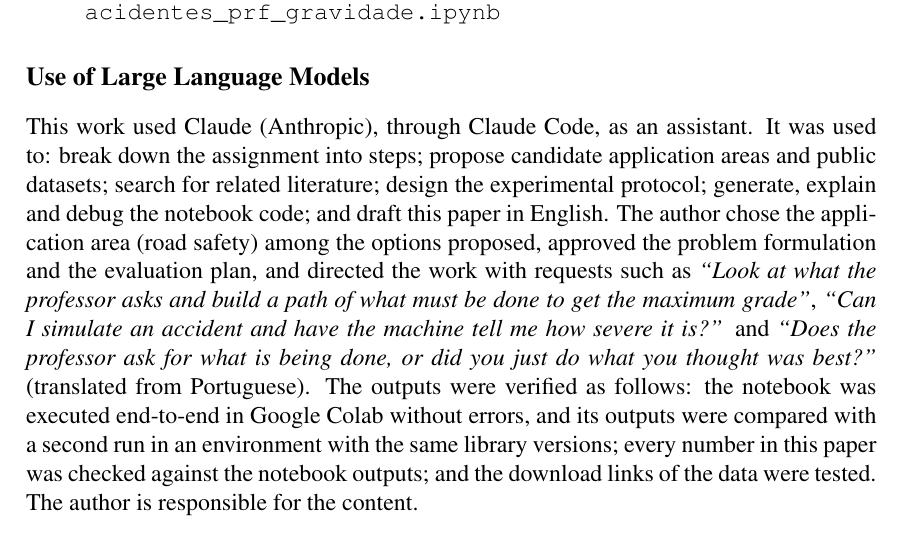
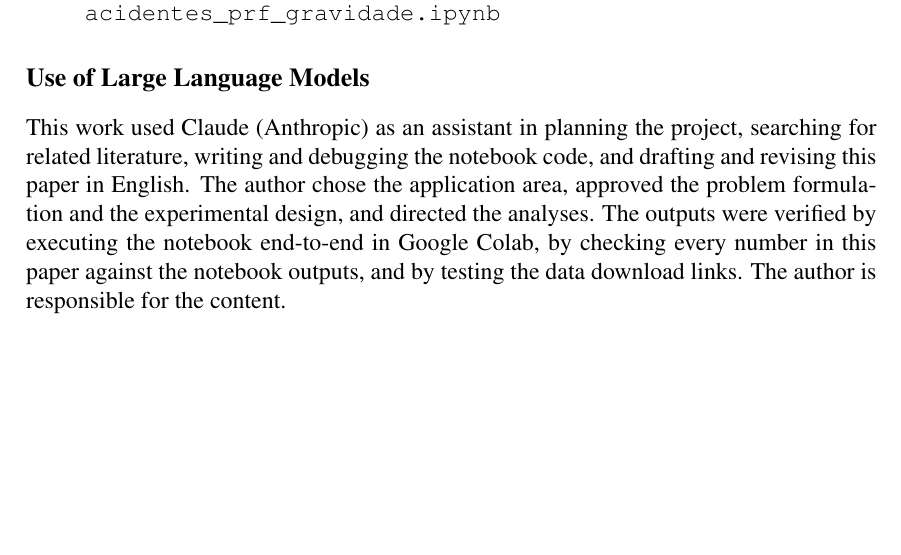
Before and after one commit to JoaoPedroLuz12/AcidentesPRF, a LaTeX paper (artigo/artigo.tex): part of page 8 of 9, cut so that both start at the same text, the shorter picture padded with empty space. The pictures show the PDF file artigo/artigo_previa.pdf that the author committed with the source.

Commit message:
Simplify LLM statement and complete notebook references
The LLM statement in the paper and notebook now describes how the
assistant was used without quoting prompts. The notebook reference
list matches the paper's.

Co-Authored-By: Claude Opus 5.5 <noreply@anthropic.com>
Claude-Session: https://claude.ai/code/session_018Zq88aWUwbxf8VFbhTKqH8

```diff
--- a/artigo/artigo.tex
+++ b/artigo/artigo.tex
@@ -399,23 +399,13 @@ files:
 
 \section*{Use of Large Language Models}
 
-% AJUSTAR se algo abaixo nao corresponder ao que voce fez.
-This work used Claude (Anthropic), through Claude Code, as an assistant. It was
-used to: break down the assignment into steps; propose candidate application
-areas and public datasets; search for related literature; design the
-experimental protocol; generate, explain and debug the notebook code; and draft
-this paper in English. The author chose the application area (road safety)
-among the options proposed, approved the problem formulation and the
-evaluation plan, and directed the work with requests such as \emph{``Look at
-what the professor asks and build a path of what must be done to get the
-maximum grade''}, \emph{``Can I simulate an accident and have the machine tell
-me how severe it is?''} and \emph{``Does the professor ask for what is being
-done, or did you just do what you thought was best?''} (translated from
-Portuguese). The outputs were verified as follows: the notebook was executed
-end-to-end in Google Colab without errors, and its outputs were compared with
-a second run in an environment with the same library versions; every number in
-this paper was checked against the notebook outputs; and the download links of
-the data were tested.
+This work used Claude (Anthropic) as an assistant in planning the project,
+searching for related literature, writing and debugging the notebook code, and
+drafting and revising this paper in English. The author chose the application
+area, approved the problem formulation and the experimental design, and
+directed the analyses. The outputs were verified by executing the notebook
+end-to-end in Google Colab, by checking every number in this paper against the
+notebook outputs, and by testing the data download links.
 % ACRESCENTAR depois de fazer: "every reference was checked against its
 % original source" e "the author reviewed all text and results".
 The author is responsible for the content.
```
Also changed, not shown: artigo/artigo_previa.pdf, 1 other file.
